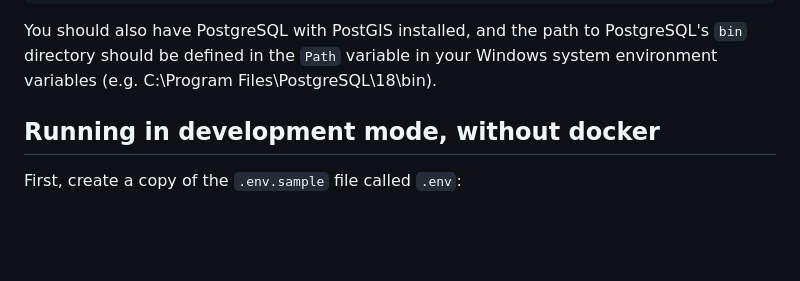
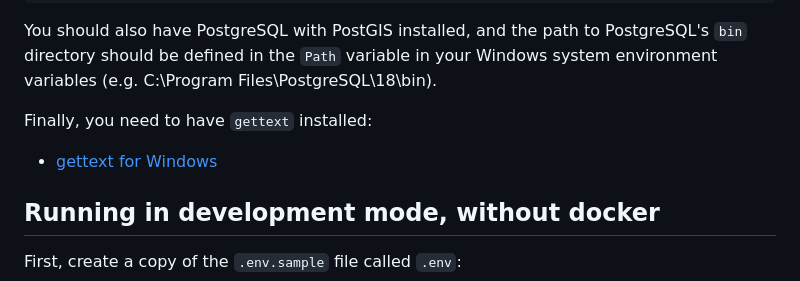
Before and after one commit to sitn/sitn_applications, a Markdown page: README.md, the part around the change. Drawn GitHub-style; blank space fills up the shorter version.

````diff
--- a/README.md
+++ b/README.md
@@ -57,6 +57,11 @@ GEOS_LIBRARY_PATH="C:/Projects/sitn_applications/venv/Lib/site-packages/osgeo/ge
 ```
 
 You should also have PostgreSQL with PostGIS installed, and the path to PostgreSQL's `bin` directory should be defined in the `Path` variable in your Windows system environment variables (e.g. C:\Program Files\PostgreSQL\18\bin).
+
+Finally, you need to have `gettext` installed:
+
+* [gettext for Windows](https://mlocati.github.io/articles/gettext-iconv-windows.html)
+
 
 ## Running in development mode, without docker
 
````
